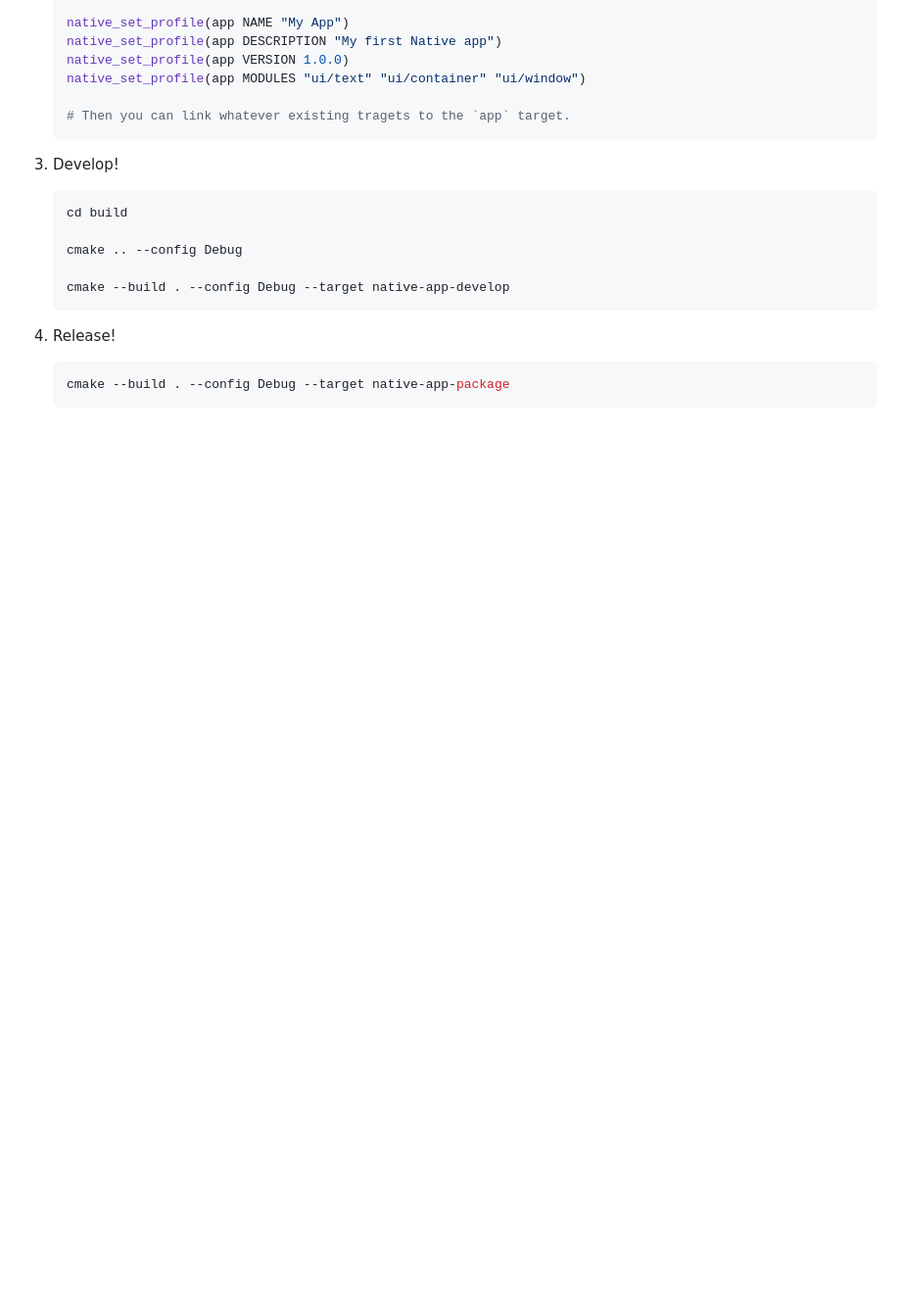
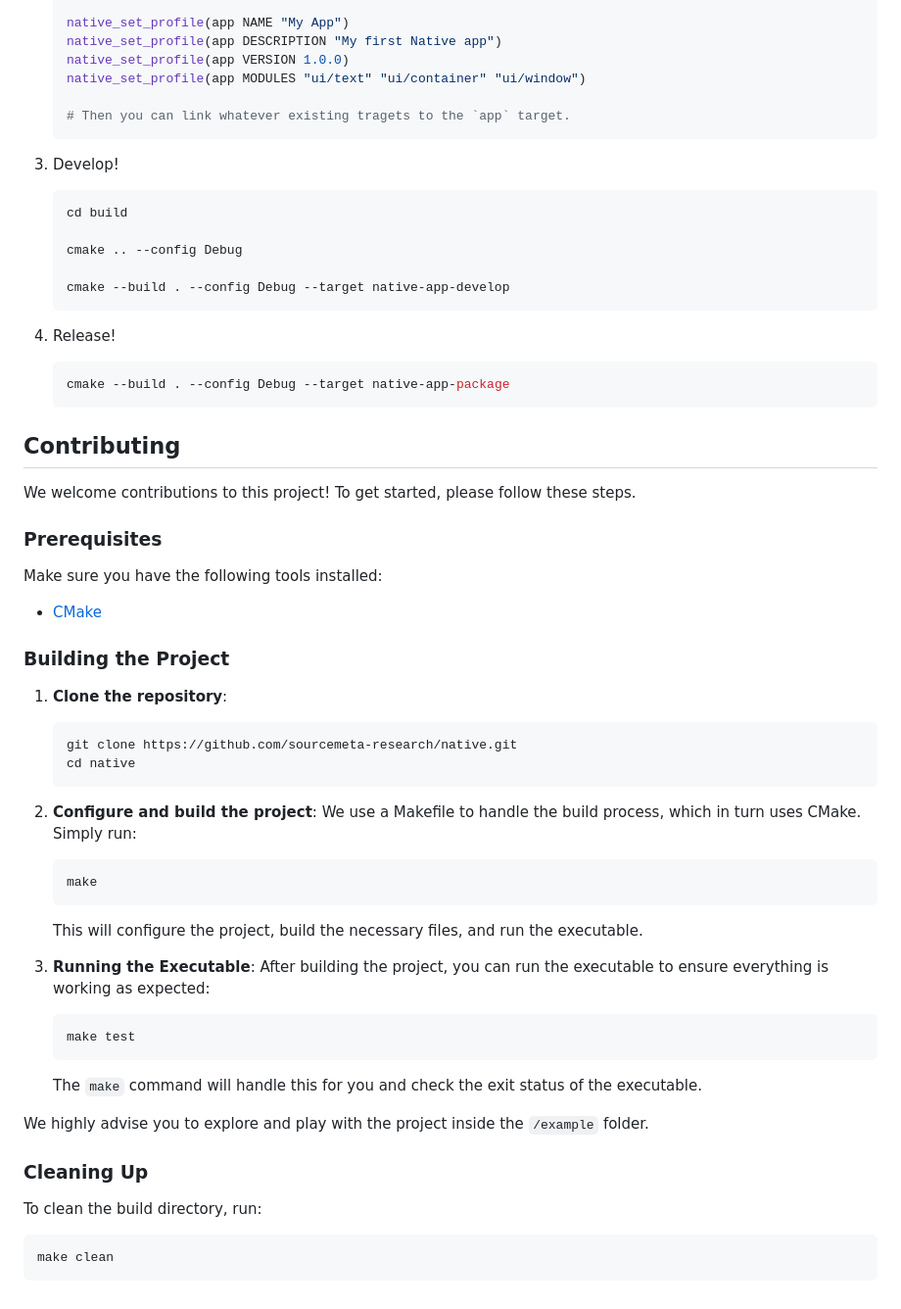
Before and after one commit to sourcemeta-research/native, a Markdown page: README.md, the part around the change. Shown at 98% size. Rendered like a GitHub page; blank space fills up the shorter version.

Commit message:
doc: update readme
Signed-off-by: Tony Gorez <gorez.tony@gmail.com>

````diff
--- a/README.md
+++ b/README.md
@@ -171,3 +171,46 @@ Native can be seamlessly integrated into your projects in two distinct ways, dep
    ```shell
    cmake --build . --config Debug --target native-app-package
    ```
+
+## Contributing
+
+We welcome contributions to this project! To get started, please follow these steps.
+
+### Prerequisites
+
+Make sure you have the following tools installed:
+
+- [CMake](https://cmake.org/)
+
+### Building the Project
+
+1. **Clone the repository**:
+    ```sh
+    git clone https://github.com/sourcemeta-research/native.git
+    cd native
+    ```
+
+2. **Configure and build the project**:
+    We use a Makefile to handle the build process, which in turn uses CMake. Simply run:
+    ```sh
+    make
+    ```
+
+    This will configure the project, build the necessary files, and run the executable.
+
+3. **Running the Executable**:
+    After building the project, you can run the executable to ensure everything is working as expected:
+    ```sh
+    make test
+    ```
+
+    The `make` command will handle this for you and check the exit status of the executable.
+
+We highly advise you to explore and play with the project inside the `/example` folder.
+
+### Cleaning Up
+
+To clean the build directory, run:
+```sh
+make clean
+```
````
